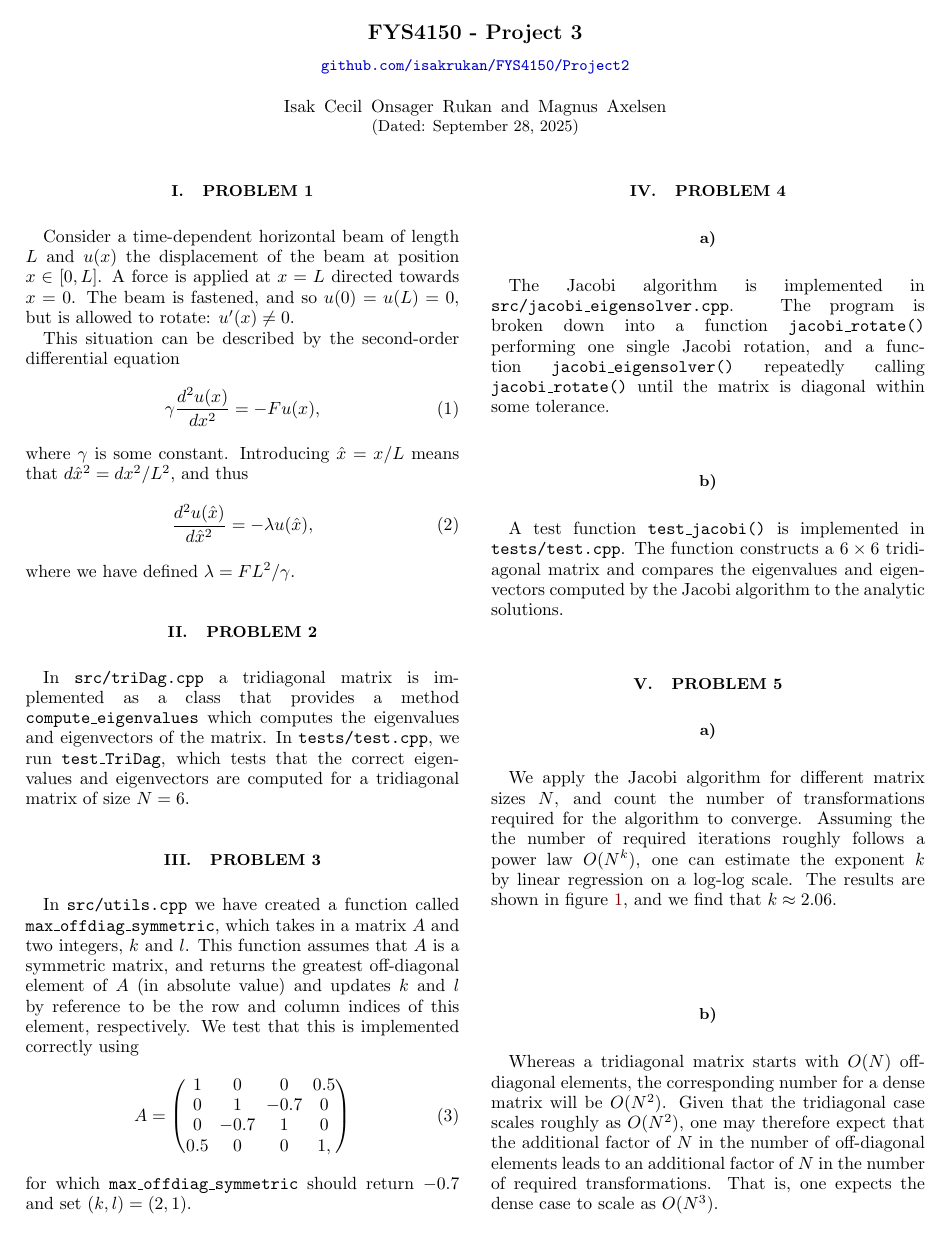
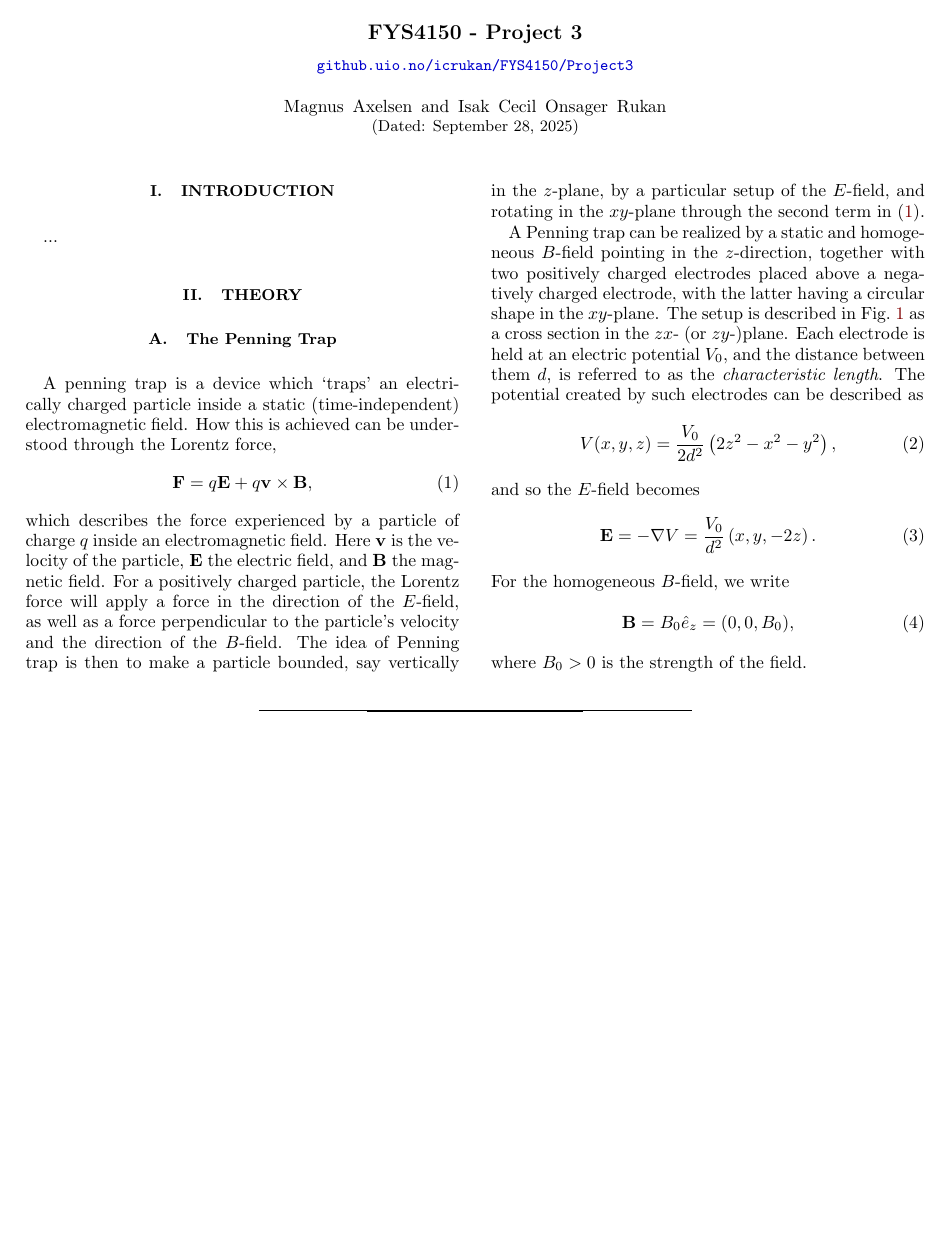
Before and after one commit to isakrukan/FYS4150-Computational-Physics, a LaTeX paper (Project3/main.tex): page 1 of 2. Compiled offline with pdfLaTeX; a LaTeX package or settings file that is missing is left out.

Commit message:
Penning trap

```diff
--- a/Project3/main.tex
+++ b/Project3/main.tex
@@ -77,18 +78,22 @@
 \begin{document}
 
 \title{FYS4150 - Project 3\\[0.5em]
-  \small \href{https://github.com/isakrukan/FYS4150/tree/main/Project2}{\texttt{github.com/isakrukan/FYS4150/Project2}}
+  \small \href{https://github.uio.no/icrukan/FYS4150/tree/master/Project3}{\texttt{github.uio.no/icrukan/FYS4150/Project3}}
 }
-\author{Isak Cecil Onsager Rukan and Magnus Axelsen} % self-explanatory
+\author{Magnus Axelsen and Isak Cecil Onsager Rukan} % self-explanatory
 \date{\today}                             % self-explanatory
 \noaffiliation                            % ignore this, but keep it.
 \maketitle
 
-\section{Problem 1}
-Consider a time-dependent horizontal beam of length \(L\) and \(u(x)\) the displacement of the beam at position \(x\in[0,L]\). A force is applied at \(x=L\) directed towards \(x=0\). The beam is fastened, and so \(u(0)=u(L)=0\), but is allowed to rotate: \(u'(x)\neq 0\).
+\section{Introduction}
+...
 
-This situation can be described by the second-order differential equation
+\section{Theory}
+\subsection{The Penning Trap}
+A penning trap is a device which `traps' an electrically charged particle inside a static (time-independent) electromagnetic field. How this is achieved can be understood through the Lorentz force,
 \begin{align}
-    \gamma \frac{d^2u(x)}{dx^2} = -Fu(x),
+    \vec{F} = q\vec{E} + q\vec{v}\times \vec{B},    \label{eq:Lorentz_force}
 \end{align}
-where \(\gamma\) is some constant. Introducing \(\hat{x}=x/L\) means that \(d\hat{x}^2 = dx^2/L^2\), and thus
+which describes the force experienced by a particle of charge \(q\) inside an electromagnetic field. Here \(\vec{v}\) is the velocity of the particle, \(\vec{E}\) the electric field, and \(\vec{B}\) the magnetic field. For a positively charged particle, the Lorentz force will apply a force in the direction of the \(E\)-field, as well as a force perpendicular to the particle's velocity and the direction of the \(B\)-field. The idea of Penning trap is then to make a particle bounded, say vertically in the \(z\)-plane, by a particular setup of the \(E\)-field, and rotating in the \(xy\)-plane through the second term in \eqref{eq:Lorentz_force}.
+
+A Penning trap can be realized by a static and homogeneous \(B\)-field pointing in the \(z\)-direction, together with two positively charged electrodes placed above a negatively charged electrode, with the latter having a circular shape in the \(xy\)-plane. The setup is described in Fig.~\ref{fig:penning_trap} as a cross section in the \(zx\)- (or \(zy\)-)plane.
@@ -95,44 +104,18 @@ where \(\gamma\) is some constant. Introducing \(\hat{x}=x/L\) means that \(d\ha
+    \label{fig:penning_trap}
+\end{figure}
+Each electrode is held at an electric potential \(V_0\), and the distance between them \(d\), is referred to as the \emph{characteristic length}. The potential created by such electrodes can be described as
 \begin{align}
-    \frac{d^2u(\hat{x})}{d\hat{x}^2}
-    % = -\frac{L^2}{\gamma}Fu(\hat{x})
-    = -\lambda u(\hat{x}),
+    V(x,y,z) = \frac{V_0}{2d^2}\left(2z^2 - x^2 -y^2\right),
 \end{align}
-where we have defined \(\lambda = FL^2/\gamma\).
-
-\section{Problem 2}
-In \texttt{src/triDag.cpp} a tridiagonal matrix is implemented as a class that provides a method \texttt{compute\_eigenvalues} which computes the eigenvalues and eigenvectors of the matrix. In \texttt{tests/test.cpp}, we run \texttt{test\_TriDag}, which tests that the correct eigenvalues and eigenvectors are computed for a tridiagonal matrix of size \(N=6\).
-
-\section{Problem 3}
-In \texttt{src/utils.cpp} we have created a function called \texttt{max\_offdiag\_symmetric}, which takes in a matrix \(A\) and two integers, \(k\) and \(l\). This function assumes that \(A\) is a symmetric matrix, and returns the greatest off-diagonal element of \(A\) (in absolute value) and updates \(k\) and \(l\) by reference to be the row and column indices of this element, respectively. We test that this is implemented correctly using
+and so the \(E\)-field becomes
 \begin{align}
-    A = \begin{pmatrix}
-        1 & 0 & 0 & 0.5 \\
-        0 & 1 & -0.7 & 0 \\
-        0 & -0.7 & 1 & 0 \\
-        0.5 & 0 & 0 & 1,
-    \end{pmatrix}
+    \vec{E} = -\nabla V = \frac{V_0}{d^2}\left(x, y, -2z\right).
 \end{align}
-for which \texttt{max\_offdiag\_symmetric} should return \(-0.7\) and set \((k,l)=(2,1)\).
+For the homogeneous \(B\)-field, we write
+\begin{align}
+    \vec{B} = B_0\hat{e}_z = (0,0,B_0),
+\end{align}
+where \(B_0>0\) is the strength of the field.
 
 
-\section{Problem 4}
-\subsection*{a)}
-The Jacobi algorithm is implemented in \texttt{src/jacobi\_eigensolver.cpp}.
-The program is broken down into a function \texttt{jacobi\_rotate()} performing one single Jacobi rotation, and a function \texttt{jacobi\_eigensolver()} repeatedly calling \texttt{jacobi\_rotate()} until the matrix is diagonal within some tolerance.
 
-\subsection*{b)}
-A test function \texttt{test\_jacobi()} is implemented in \texttt{tests/test.cpp}.
-The function constructs a $6\times6$ tridiagonal matrix and compares the eigenvalues and eigenvectors computed by the Jacobi algorithm to the analytic solutions.
-
-
-\section{Problem 5}
-\subsection*{a)}
-We apply the Jacobi algorithm for different matrix sizes \(N\), and count the number of transformations required for the algorithm to converge.
-Assuming the the number of required iterations roughly follows a power law \(O(N^k)\), one can estimate the exponent \(k\) by linear regression on a log-log scale.
-The results are shown in figure \ref{fig:iterations}, and we find that \(k\approx 2.06\).
-\newline
-\newline
-\subsection*{b)}
-Whereas a tridiagonal matrix starts with \(O(N)\) off-diagonal elements, the corresponding number for a dense matrix will be \(O(N^2)\).
-Given that the tridiagonal case scales roughly as \(O(N^2)\), one may therefore expect that the additional factor of \(N\) in the number of off-diagonal elements leads to an additional factor of \(N\) in the number of required transformations.
-That is, one expects the dense case to scale as \(O(N^3)\).
@@ -156,8 +122,3 @@ Notably, the numerical solutions are quite accurate even when the number of disc
-    \label{fig:eigenvectors}
-\end{figure}
-
-\section{Code Implementation}
-Details of the code implementation can be found in \href{https://github.com/isakrukan/FYS4150/blob/main/Project2/docs/doc.pdf}{doc.pdf.} (This is perhaps not exactly what this project needs, when it comes to code documentation that is. However, we have spent some time learning how to use \href{https://www.doxygen.nl/}{doxygen}, which creates \href{https://github.com/isakrukan/FYS4150/blob/main/Project2/docs/doc.pdf}{doc.pdf}, with the hopes that this can be beneficial in the upcoming projects.)
 
 
 
```
Also changed, not shown: Project3/figs/Penning_Trap.pdf (added), Project3/main.pdf, Project3/main.tex (24 more changed lines).
